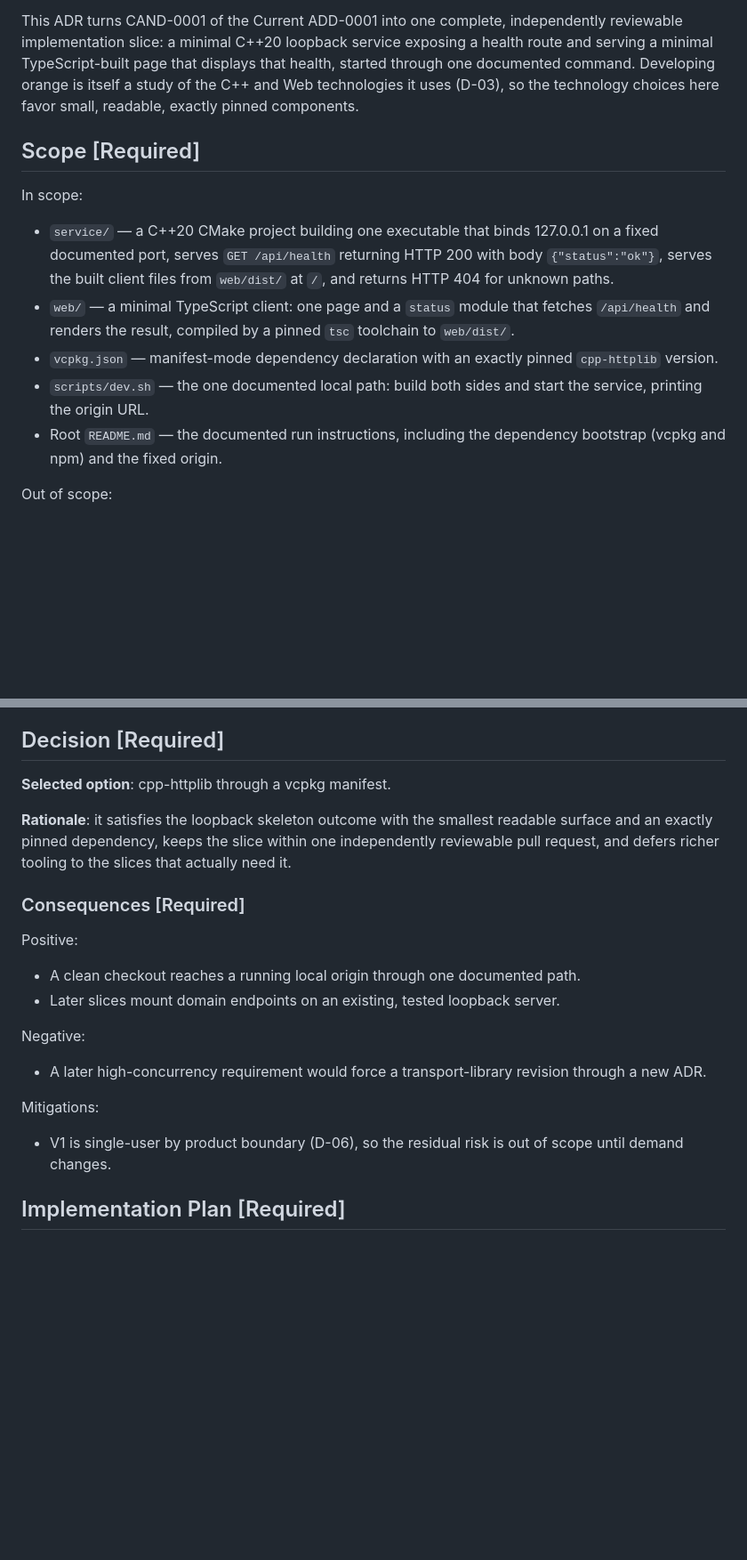
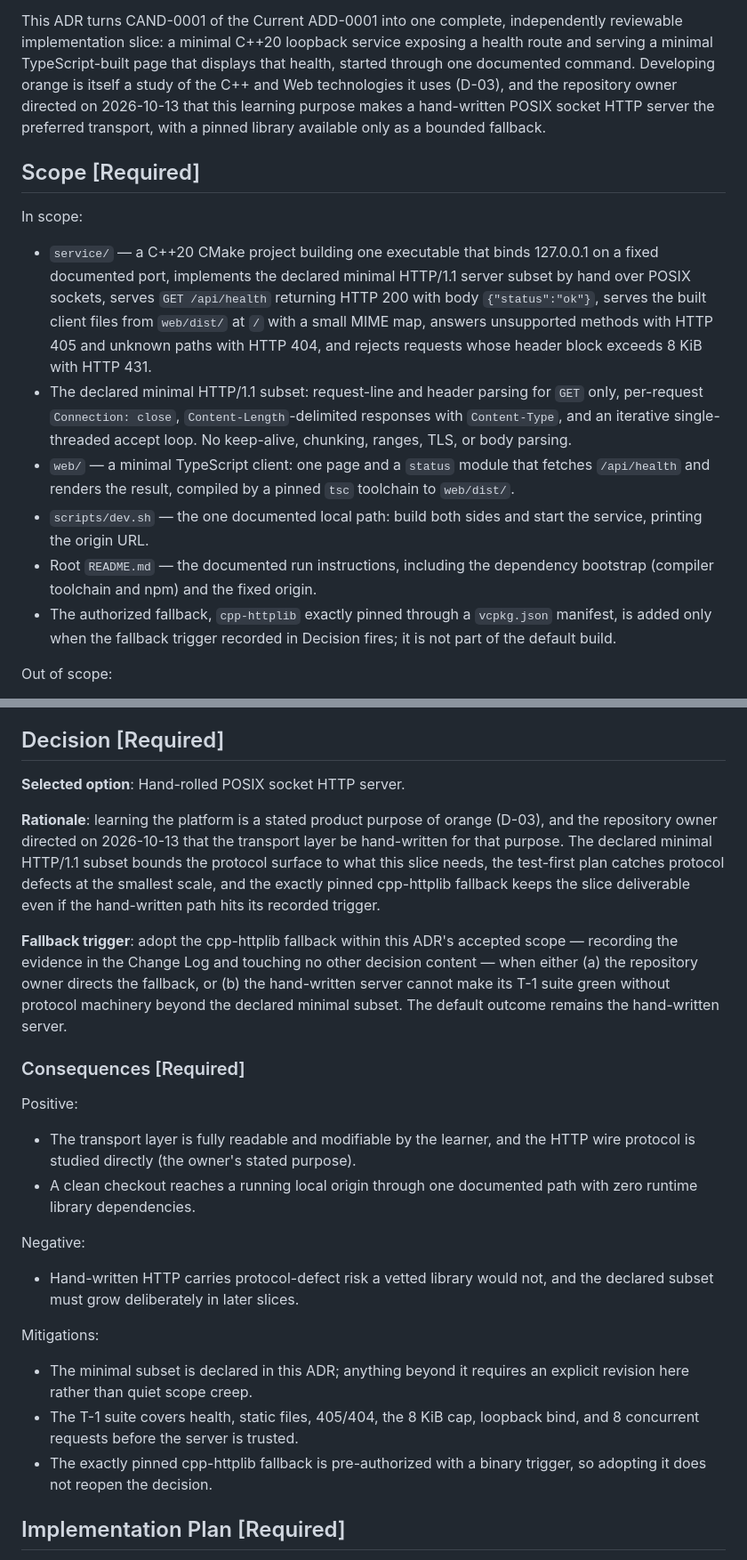
Before and after one commit to hailingu/orange, a Markdown page: docs/adr/ADR-0003-local-runtime-path.md, 2 parts joined by grey strips. Shown at 89% size. GitHub-like rendering; blank space fills up the shorter version.

Commit message:
docs(adr): hand-write the ADR-0003 transport per owner direction
Revise the Proposed ADR-0003 per the repository owner's learning-purpose
direction: the loopback HTTP layer becomes a hand-written POSIX socket
server within a declared minimal HTTP/1.1 subset (GET-only request-line
and header parsing, Connection: close, Content-Length responses, 8 KiB
header cap answering 431, iterative accept loop), and cpp-httplib moves
to an exactly pinned fallback that fires only on a binary trigger (owner
direction, or the T-1 suite requiring protocol machinery beyond the
declared subset). Touchpoints, AC-1, and the resource-bounds risk row
are updated; the candidate outcome and reciprocal ADD link are
unchanged. Governance validation remains exit 0.

ADR: docs/adr/ADR-0003-local-runtime-path.md
OCR: N/A — documentation revision; no governed build or operation

```diff
--- a/docs/adr/ADR-0003-local-runtime-path.md
+++ b/docs/adr/ADR-0003-local-runtime-path.md
@@ -61,26 +61,36 @@ This ADR turns CAND-0001 of the Current ADD-0001 into one complete,
 independently reviewable implementation slice: a minimal C++20 loopback
 service exposing a health route and serving a minimal TypeScript-built page
 that displays that health, started through one documented command. Developing
-orange is itself a study of the C++ and Web technologies it uses (D-03), so
-the technology choices here favor small, readable, exactly pinned components.
+orange is itself a study of the C++ and Web technologies it uses (D-03), and
+the repository owner directed on 2026-10-13 that this learning purpose makes
+a hand-written POSIX socket HTTP server the preferred transport, with a
+pinned library available only as a bounded fallback.
 
 ## Scope [Required]
 
 In scope:
 
 - `service/` — a C++20 CMake project building one executable that binds
-  127.0.0.1 on a fixed documented port, serves `GET /api/health` returning
-  HTTP 200 with body `{"status":"ok"}`, serves the built client files from
-  `web/dist/` at `/`, and returns HTTP 404 for unknown paths.
+  127.0.0.1 on a fixed documented port, implements the declared minimal
+  HTTP/1.1 server subset by hand over POSIX sockets, serves
+  `GET /api/health` returning HTTP 200 with body `{"status":"ok"}`, serves
+  the built client files from `web/dist/` at `/` with a small MIME map,
+  answers unsupported methods with HTTP 405 and unknown paths with HTTP 404,
+  and rejects requests whose header block exceeds 8 KiB with HTTP 431.
+- The declared minimal HTTP/1.1 subset: request-line and header parsing for
+  `GET` only, per-request `Connection: close`, `Content-Length`-delimited
+  responses with `Content-Type`, and an iterative single-threaded accept
+  loop. No keep-alive, chunking, ranges, TLS, or body parsing.
 - `web/` — a minimal TypeScript client: one page and a `status` module that
   fetches `/api/health` and renders the result, compiled by a pinned `tsc`
   toolchain to `web/dist/`.
-- `vcpkg.json` — manifest-mode dependency declaration with an exactly pinned
-  `cpp-httplib` version.
 - `scripts/dev.sh` — the one documented local path: build both sides and start
   the service, printing the origin URL.
 - Root `README.md` — the documented run instructions, including the dependency
-  bootstrap (vcpkg and npm) and the fixed origin.
+  bootstrap (compiler toolchain and npm) and the fixed origin.
+- The authorized fallback, `cpp-httplib` exactly pinned through a `vcpkg.json`
+  manifest, is added only when the fallback trigger recorded in Decision fires;
+  it is not part of the default build.
 
 Out of scope:
 
@@ -168,29 +178,45 @@ Cons:
 
 ## Decision [Required]
 
-**Selected option**: cpp-httplib through a vcpkg manifest.
+**Selected option**: Hand-rolled POSIX socket HTTP server.
 
-**Rationale**: it satisfies the loopback skeleton outcome with the smallest
-readable surface and an exactly pinned dependency, keeps the slice within one
-independently reviewable pull request, and defers richer tooling to the slices
-that actually need it.
+**Rationale**: learning the platform is a stated product purpose of orange
+(D-03), and the repository owner directed on 2026-10-13 that the transport
+layer be hand-written for that purpose. The declared minimal HTTP/1.1 subset
+bounds the protocol surface to what this slice needs, the test-first plan
+catches protocol defects at the smallest scale, and the exactly pinned
+cpp-httplib fallback keeps the slice deliverable even if the hand-written path
+hits its recorded trigger.
+
+**Fallback trigger**: adopt the cpp-httplib fallback within this ADR's
+accepted scope — recording the evidence in the Change Log and touching no
+other decision content — when either (a) the repository owner directs the
+fallback, or (b) the hand-written server cannot make its T-1 suite green
+without protocol machinery beyond the declared minimal subset. The default
+outcome remains the hand-written server.
 
 ### Consequences [Required]
 
 Positive:
 
-- A clean checkout reaches a running local origin through one documented path.
-- Later slices mount domain endpoints on an existing, tested loopback server.
+- The transport layer is fully readable and modifiable by the learner, and
+  the HTTP wire protocol is studied directly (the owner's stated purpose).
+- A clean checkout reaches a running local origin through one documented path
+  with zero runtime library dependencies.
 
 Negative:
 
-- A later high-concurrency requirement would force a transport-library
-  revision through a new ADR.
+- Hand-written HTTP carries protocol-defect risk a vetted library would not,
+  and the declared subset must grow deliberately in later slices.
 
 Mitigations:
 
-- V1 is single-user by product boundary (D-06), so the residual risk is out
-  of scope until demand changes.
+- The minimal subset is declared in this ADR; anything beyond it requires an
+  explicit revision here rather than quiet scope creep.
+- The T-1 suite covers health, static files, 405/404, the 8 KiB cap,
+  loopback bind, and 8 concurrent requests before the server is trusted.
+- The exactly pinned cpp-httplib fallback is pre-authorized with a binary
+  trigger, so adopting it does not reopen the decision.
 
 ## Implementation Plan [Required]
 
```
Also changed, not shown: other parts of docs/adr/ADR-0003-local-runtime-path.md (+12 -10 lines).
